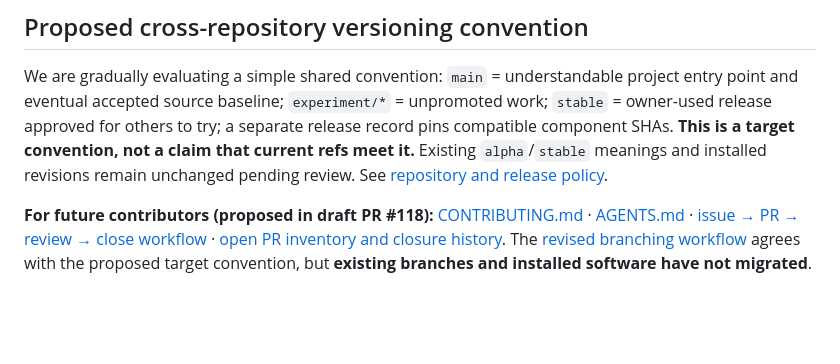
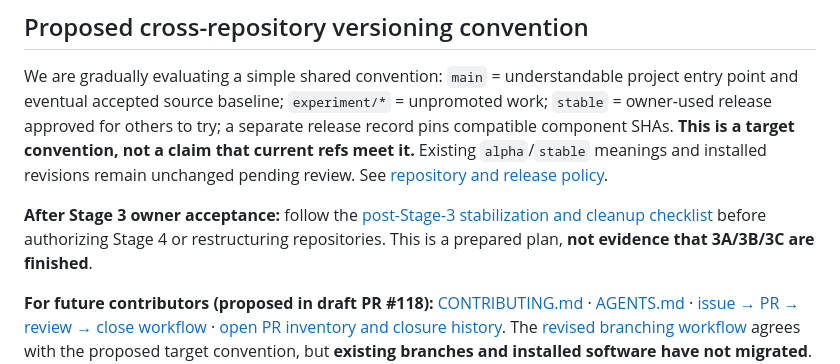
Before and after one commit to Arameair/Thought-Processor, a Markdown page: README.md, the part around the change. Drawn GitHub-style; blank space fills up the shorter version.

Commit message:
docs: link owner-requested Stage 3 acceptance and stabilization checklist

```diff
--- a/README.md
+++ b/README.md
@@ -50,4 +50,6 @@ Project direction and owner approval: [Arameair](https://github.com/Arameair). T
 
 We are gradually evaluating a simple shared convention: `main` = understandable project entry point and eventual accepted source baseline; `experiment/*` = unpromoted work; `stable` = owner-used release approved for others to try; a separate release record pins compatible component SHAs. **This is a target convention, not a claim that current refs meet it.** Existing `alpha`/`stable` meanings and installed revisions remain unchanged pending review. See [repository and release policy](docs/TASS_REPOSITORY_RELEASE_POLICY.md).
 
+**After Stage 3 owner acceptance:** follow the [post-Stage-3 stabilization and cleanup checklist](docs/POST_STAGE3_STABILIZATION_CHECKLIST.md) before authorizing Stage 4 or restructuring repositories. This is a prepared plan, **not evidence that 3A/3B/3C are finished**.
+
 **For future contributors (proposed in draft PR #118):** [CONTRIBUTING.md](CONTRIBUTING.md) · [AGENTS.md](AGENTS.md) · [issue → PR → review → close workflow](docs/TASS_ISSUE_PR_WORKFLOW.md) · [open PR inventory and closure history](docs/OPEN_PR_TRIAGE_20261112.md). The [revised branching workflow](docs/WORKFLOW.md) agrees with the proposed target convention, but **existing branches and installed software have not migrated**. Current owner-controlled approvals remain unchanged.
```
